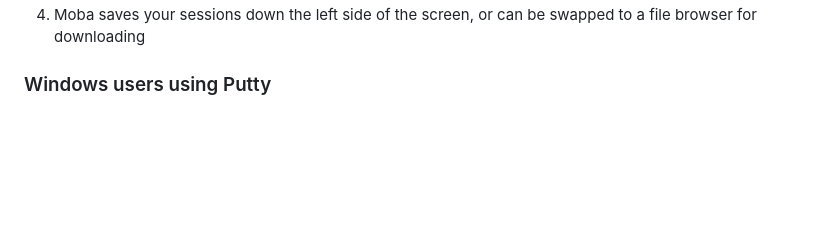
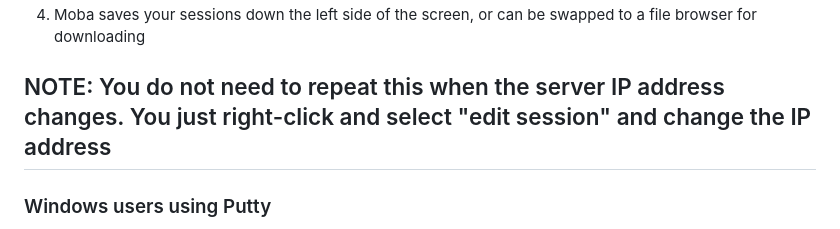
Before and after one commit to quantiaconsulting/amplicon_metagenomics, a Markdown page: unix_short_tutorial/how_to_connect.md, the part around the change printed below. Rendered like a GitHub page; blank space fills up the shorter version.

```diff
--- a/unix_short_tutorial/how_to_connect.md
+++ b/unix_short_tutorial/how_to_connect.md
@@ -14,6 +14,9 @@ Note also that the login name (internet address) for Amazon will change daily. W
 3. Add the host address (3), username (4), and pem file (5) and press "ok".
     ![](Moba2.png)
 4. Moba saves your sessions down the left side of the screen, or can be swapped to a file browser for downloading
+
+## NOTE: You do not need to repeat this when the server IP address changes. You just right-click and select "edit session" and change the IP address
+
 
 ### Windows users using Putty
 1. Create a windows key:
```
Also changed, not shown: other parts of unix_short_tutorial/how_to_connect.md (+6 -0 lines), unix_short_tutorial/image (2).png (added).
